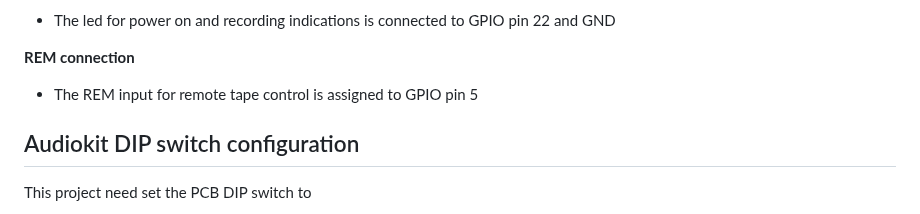
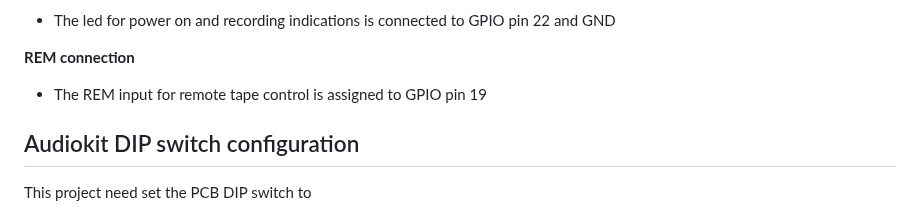
Before and after one commit to hash6iron/powadcr, a Markdown page: README.md, the part around the change. Drawn GitHub-style.

Commit message:
Update REM connection GPIO pin in README

```diff
--- a/README.md
+++ b/README.md
@@ -102,7 +102,7 @@ How PowaDCR parts are connected?
 - The led for power on and recording indications is connected to GPIO pin 22 and GND
 
 <b>REM connection</b>
-- The REM input for remote tape control is assigned to GPIO pin 5
+- The REM input for remote tape control is assigned to GPIO pin 19
 
 Audiokit DIP switch configuration
 -----
```
